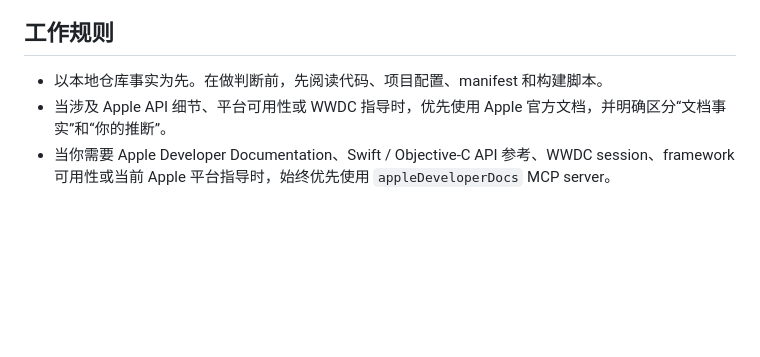
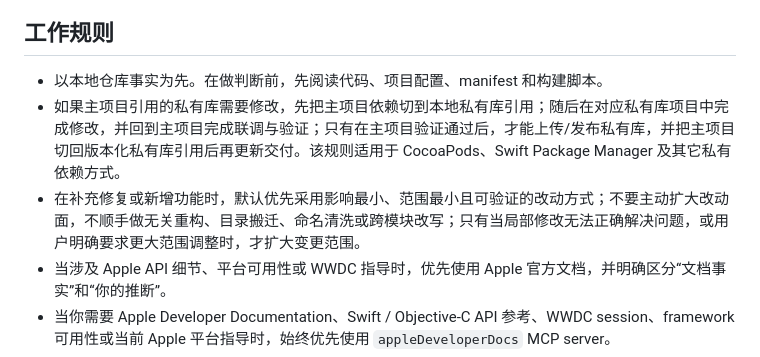
Before and after one commit to ChoshimWy/iOSAgentSkills, a Markdown page: AGENTS.md, the part around the change. GitHub-like rendering; blank space fills up the shorter version.

Commit message:
docs(agents): 补充私有库联动与最小改动规则

```diff
--- a/AGENTS.md
+++ b/AGENTS.md
@@ -23,6 +23,8 @@
 ## 工作规则
 
 - 以本地仓库事实为先。在做判断前，先阅读代码、项目配置、manifest 和构建脚本。
+- 如果主项目引用的私有库需要修改，先把主项目依赖切到本地私有库引用；随后在对应私有库项目中完成修改，并回到主项目完成联调与验证；只有在主项目验证通过后，才能上传/发布私有库，并把主项目切回版本化私有库引用后再更新交付。该规则适用于 CocoaPods、Swift Package Manager 及其它私有依赖方式。
+- 在补充修复或新增功能时，默认优先采用影响最小、范围最小且可验证的改动方式；不要主动扩大改动面，不顺手做无关重构、目录搬迁、命名清洗或跨模块改写；只有当局部修改无法正确解决问题，或用户明确要求更大范围调整时，才扩大变更范围。
 - 当涉及 Apple API 细节、平台可用性或 WWDC 指导时，优先使用 Apple 官方文档，并明确区分“文档事实”和“你的推断”。
 - 当你需要 Apple Developer Documentation、Swift / Objective-C API 参考、WWDC session、framework 可用性或当前 Apple 平台指导时，始终优先使用 `appleDeveloperDocs` MCP server。
 - 将 OS 版本、SDK 版本、Xcode 版本、真机 / 模拟器、Swift 语言模式视为一等约束，只要它们会影响结论，就必须明确考虑。
```
